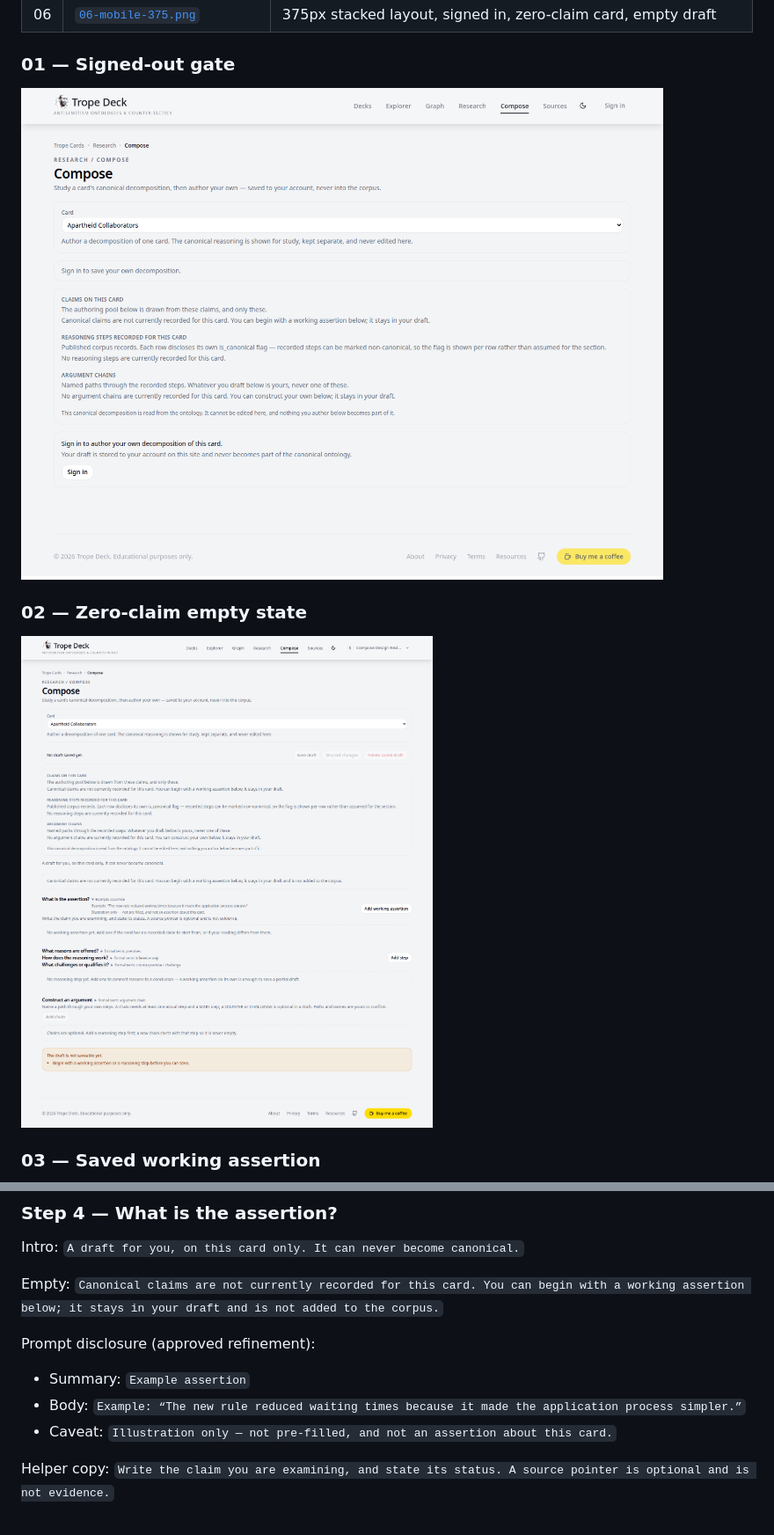
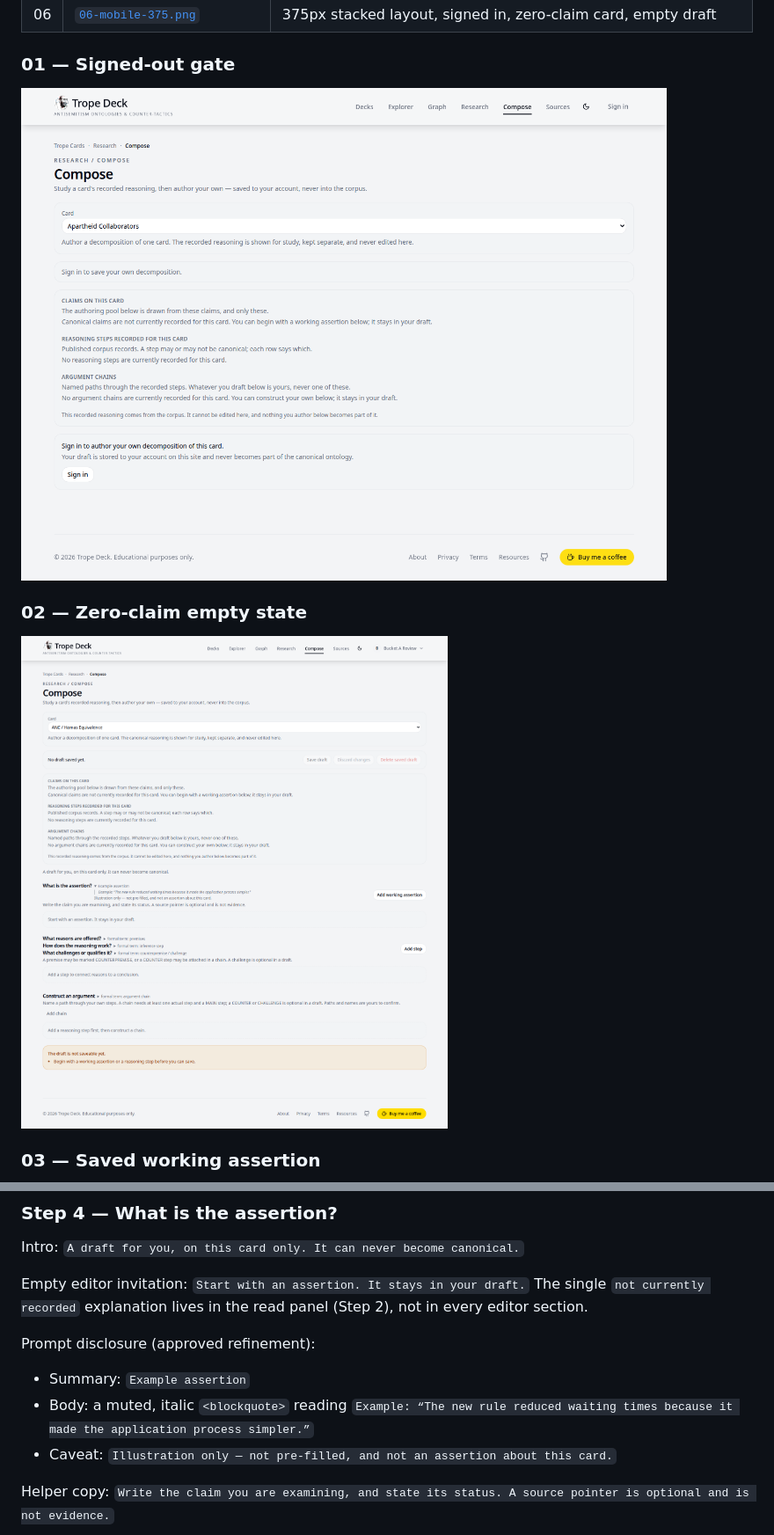
Before and after one commit to ubuntupunk/as-truth-cards, a Markdown page: docs/COMPOSE_DESIGN_HANDOFF.md, 2 parts joined by grey strips. Shown at 88% size. GitHub-like rendering; pictures changed too: docs/compose/screenshots/01-signed-out-gate.png, docs/compose/screenshots/02-zero-claim-empty.png.

Commit message:
fix(compose): apply Bucket A UX fixes

```diff
--- a/docs/COMPOSE_DESIGN_HANDOFF.md
+++ b/docs/COMPOSE_DESIGN_HANDOFF.md
@@ -259,12 +259,12 @@ Buttons:
 
 Intro: `A draft for you, on this card only. It can never become canonical.`
 
-Empty: `Canonical claims are not currently recorded for this card. You can begin with a working assertion below; it stays in your draft and is not added to the corpus.`
+Empty editor invitation: `Start with an assertion. It stays in your draft.` The single `not currently recorded` explanation lives in the read panel (Step 2), not in every editor section.
 
 Prompt disclosure (approved refinement):
 
 - Summary: `Example assertion`
-- Body: `Example: “The new rule reduced waiting times because it made the application process simpler.”`
+- Body: a muted, italic `<blockquote>` reading `Example: “The new rule reduced waiting times because it made the application process simpler.”`
 - Caveat: `Illustration only — not pre-filled, and not an assertion about this card.`
 
 Helper copy: `Write the claim you are examining, and state its status. A source pointer is optional and is not evidence.`
```
Also changed, not shown: other parts of docs/COMPOSE_DESIGN_HANDOFF.md (+28 -26 lines), docs/compose/screenshots/03-working-assertion-saved.png, docs/compose/screenshots/04-step-and-chain.png, docs/compose/screenshots/05-populated-canonical.png, docs/compose/screenshots/06-mobile-375.png, 6 other files.
